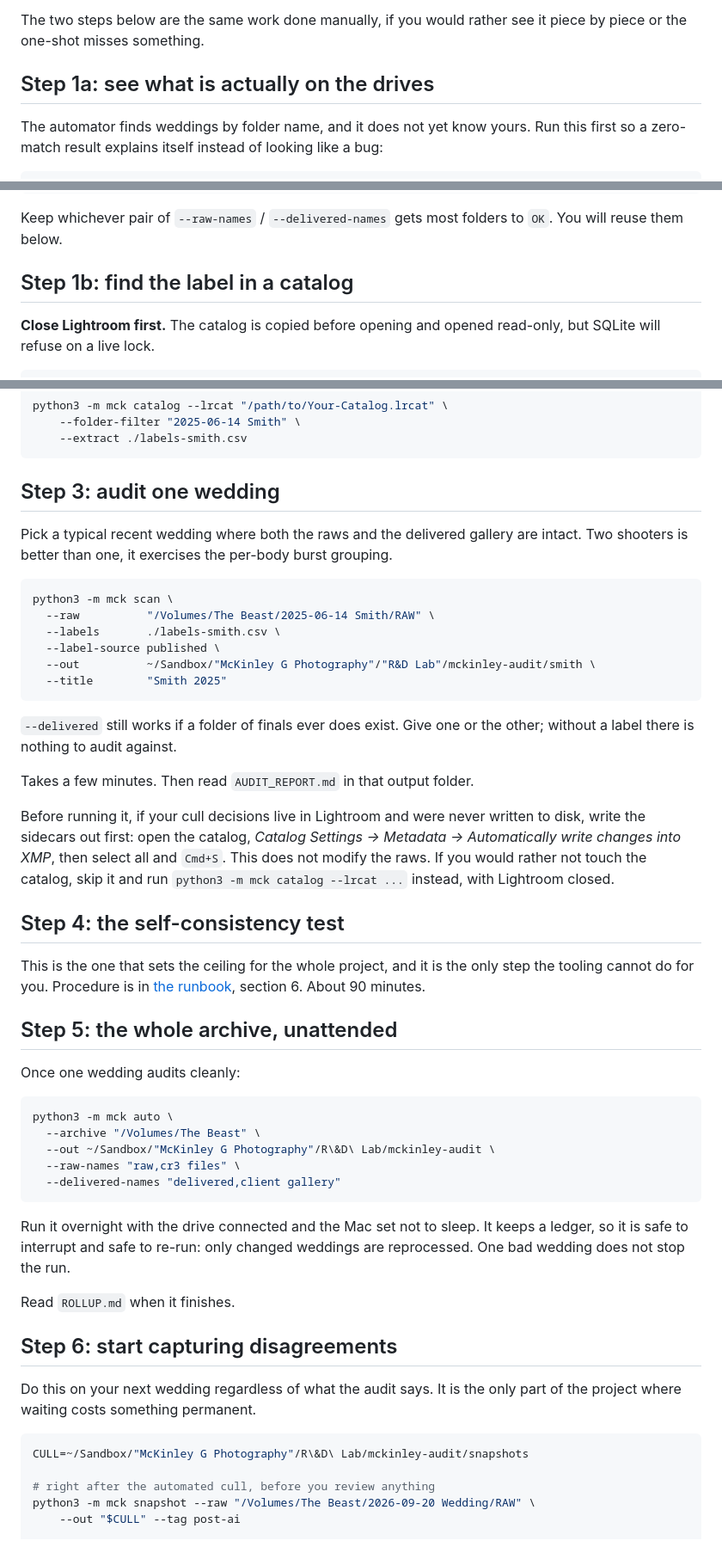
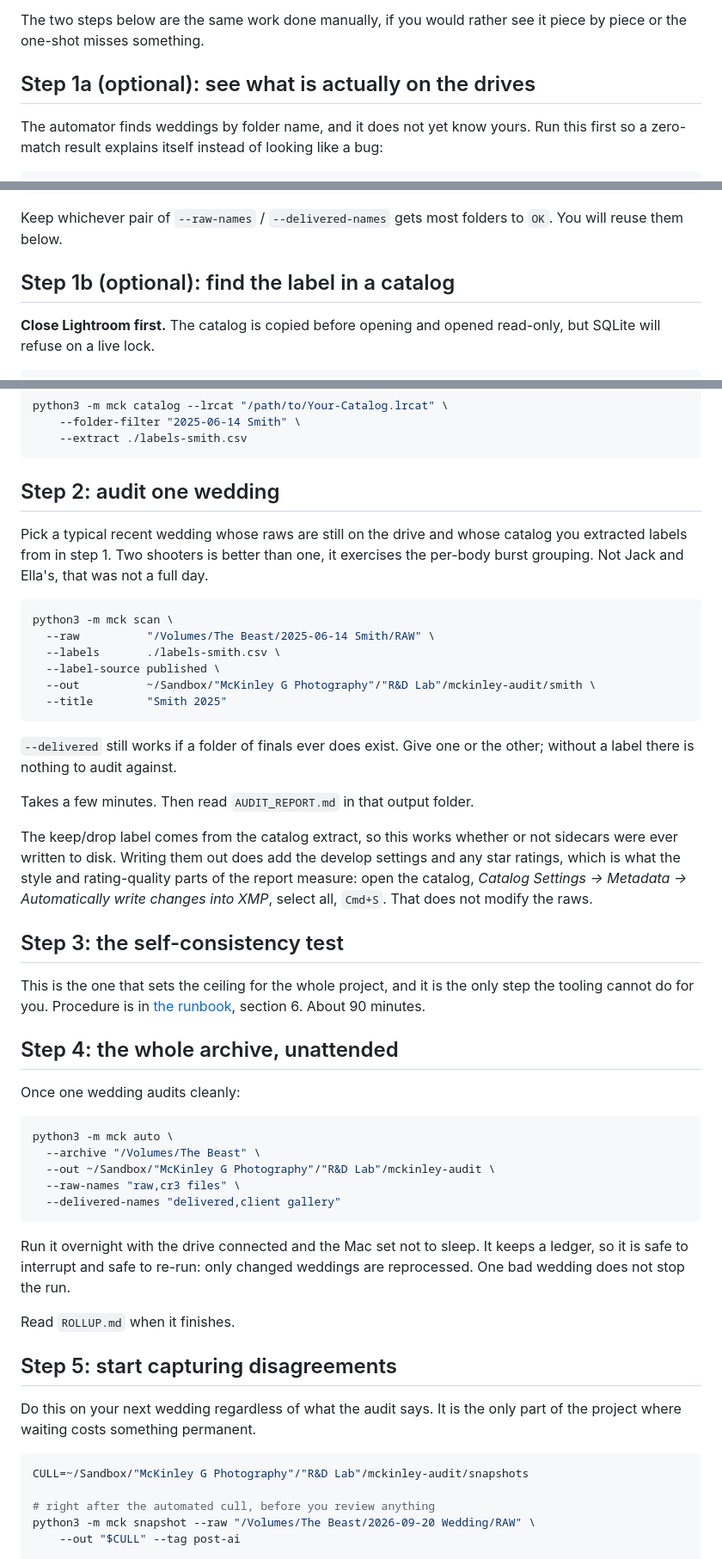
Before and after one commit to mtgriggs/ListPlus, a Markdown page: mckinley-ai/docs/03-quickstart.md, 3 parts joined by grey strips. Shown at 86% size. Rendered like a GitHub page.

Commit message:
Fix quickstart step numbering and stale delivered-gallery text
Restructuring around the one-shot bootstrap left the steps numbered 1, 1a, 1b,
3, 4, 5, 6, and step 2 still told the reader to pick a wedding whose delivered
gallery was intact, which no longer applies now the label comes from the
catalog. Also replaces the backslash-escaped "R\&D\ Lab" paths with quoted
ones, since the escaped form is what broke the very first install attempt.

Co-Authored-By: Claude Opus 5 <noreply@anthropic.com>
Claude-Session: https://claude.ai/code/session_01Ha7oMARxxVQNmsG54y4HmH

````diff
--- a/mckinley-ai/docs/03-quickstart.md
+++ b/mckinley-ai/docs/03-quickstart.md
@@ -70,7 +70,7 @@ python3 -m mck bootstrap --out ./handoff \
 The two steps below are the same work done manually, if you would rather see it
 piece by piece or the one-shot misses something.
 
-## Step 1a: see what is actually on the drives
+## Step 1a (optional): see what is actually on the drives
 
 The automator finds weddings by folder name, and it does not yet know yours.
 Run this first so a zero-match result explains itself instead of looking like a
@@ -112,7 +112,7 @@ python3 -m mck discover --archive "/Volumes/The Beast" \
 Keep whichever pair of `--raw-names` / `--delivered-names` gets most folders to
 `OK`. You will reuse them below.
 
-## Step 1b: find the label in a catalog
+## Step 1b (optional): find the label in a catalog
 
 **Close Lightroom first.** The catalog is copied before opening and opened
 read-only, but SQLite will refuse on a live lock.
@@ -157,11 +157,12 @@ python3 -m mck catalog --lrcat "/path/to/Your-Catalog.lrcat" \
     --extract ./labels-smith.csv
 ```
 
-## Step 3: audit one wedding
+## Step 2: audit one wedding
 
-Pick a typical recent wedding where both the raws and the delivered gallery are
-intact. Two shooters is better than one, it exercises the per-body burst
-grouping.
+Pick a typical recent wedding whose raws are still on the drive and whose
+catalog you extracted labels from in step 1. Two shooters is better than one,
+it exercises the per-body burst grouping. Not Jack and Ella's, that was not a
+full day.
 
 ```bash
 python3 -m mck scan \
@@ -177,27 +178,27 @@ other; without a label there is nothing to audit against.
 
 Takes a few minutes. Then read `AUDIT_REPORT.md` in that output folder.
 
-Before running it, if your cull decisions live in Lightroom and were never
-written to disk, write the sidecars out first: open the catalog, *Catalog
-Settings → Metadata → Automatically write changes into XMP*, then select all
-and `Cmd+S`. This does not modify the raws. If you would rather not touch the
-catalog, skip it and run `python3 -m mck catalog --lrcat ...` instead, with
-Lightroom closed.
+The keep/drop label comes from the catalog extract, so this works whether or not
+sidecars were ever written to disk. Writing them out does add the develop
+settings and any star ratings, which is what the style and rating-quality parts
+of the report measure: open the catalog, *Catalog Settings → Metadata →
+Automatically write changes into XMP*, select all, `Cmd+S`. That does not modify
+the raws.
 
-## Step 4: the self-consistency test
+## Step 3: the self-consistency test
 
 This is the one that sets the ceiling for the whole project, and it is the only
 step the tooling cannot do for you. Procedure is in
 [the runbook](01-data-audit-runbook.md), section 6. About 90 minutes.
 
-## Step 5: the whole archive, unattended
+## Step 4: the whole archive, unattended
 
 Once one wedding audits cleanly:
 
 ```bash
 python3 -m mck auto \
   --archive "/Volumes/The Beast" \
-  --out ~/Sandbox/"McKinley G Photography"/R\&D\ Lab/mckinley-audit \
+  --out ~/Sandbox/"McKinley G Photography"/"R&D Lab"/mckinley-audit \
   --raw-names "raw,cr3 files" \
   --delivered-names "delivered,client gallery"
 ```
@@ -208,13 +209,13 @@ are reprocessed. One bad wedding does not stop the run.
 
 Read `ROLLUP.md` when it finishes.
 
-## Step 6: start capturing disagreements
+## Step 5: start capturing disagreements
 
 Do this on your next wedding regardless of what the audit says. It is the only
 part of the project where waiting costs something permanent.
 
 ```bash
-CULL=~/Sandbox/"McKinley G Photography"/R\&D\ Lab/mckinley-audit/snapshots
+CULL=~/Sandbox/"McKinley G Photography"/"R&D Lab"/mckinley-audit/snapshots
 
 # right after the automated cull, before you review anything
 python3 -m mck snapshot --raw "/Volumes/The Beast/2026-09-20 Wedding/RAW" \
````
Also changed, not shown: other parts of mckinley-ai/docs/03-quickstart.md (+1 -1 lines).
